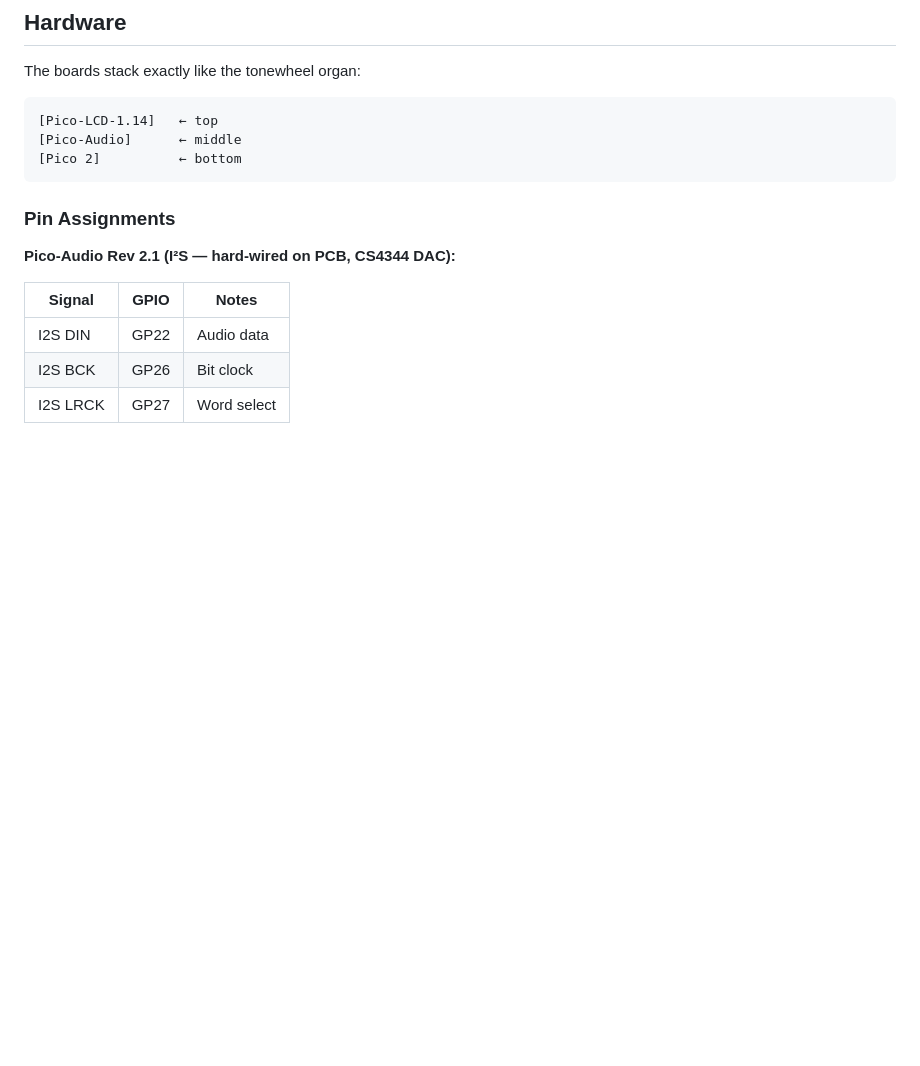
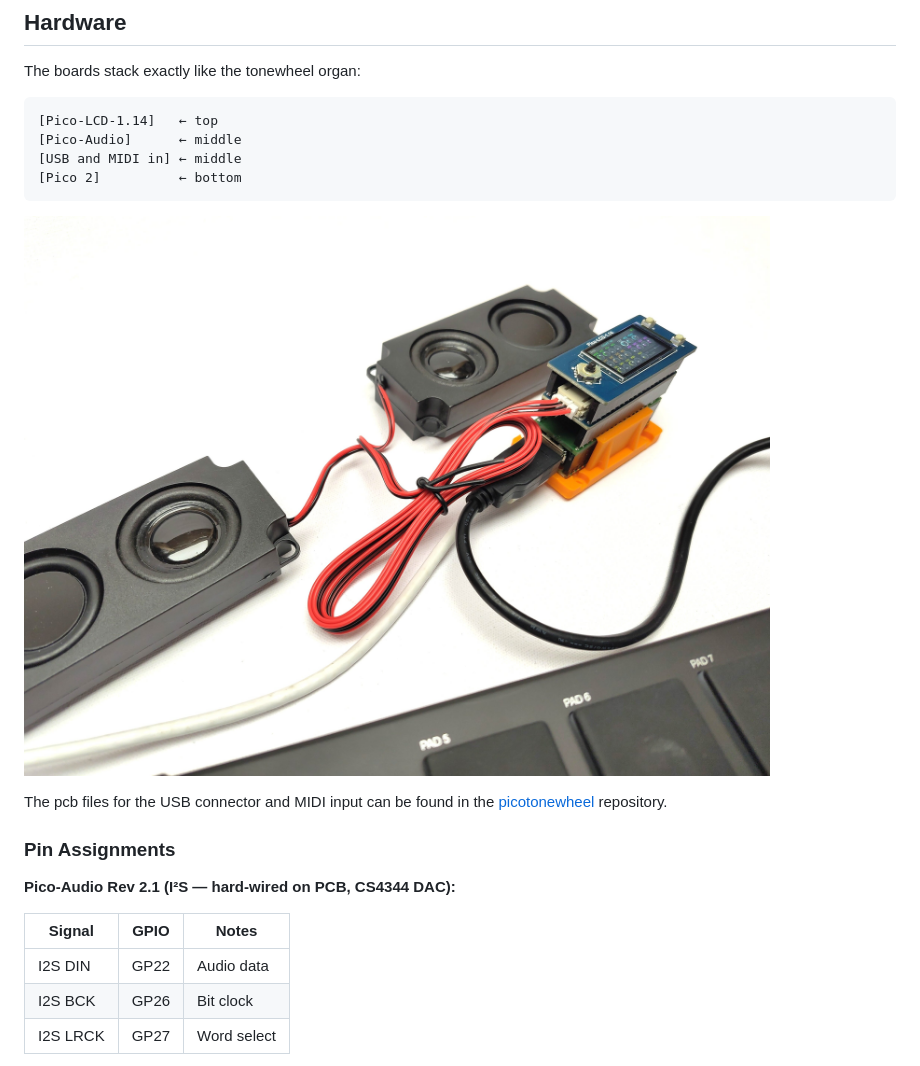
Before and after one commit to edwindertien/picosynth, a Markdown page: README.md, the part around one of its changes. GitHub-like rendering; pictures changed too: docs/stack.jpg (added); blank space fills up the shorter version.

Commit message:
doc and pictures

````diff
--- a/README.md
+++ b/README.md
@@ -21,8 +23,13 @@ The boards stack exactly like the tonewheel organ:
 ```
 [Pico-LCD-1.14]   ← top
 [Pico-Audio]      ← middle
+[USB and MIDI in] ← middle
 [Pico 2]          ← bottom
 ```
+
+![stack design](docs/stack.jpg)
+
+The pcb files for the USB connector and MIDI input can be found in the [picotonewheel](picotonewheel) repository.
 
 ### Pin Assignments
 
````
Also changed, not shown: other parts of README.md (+2 -0 lines), 1 other file.
